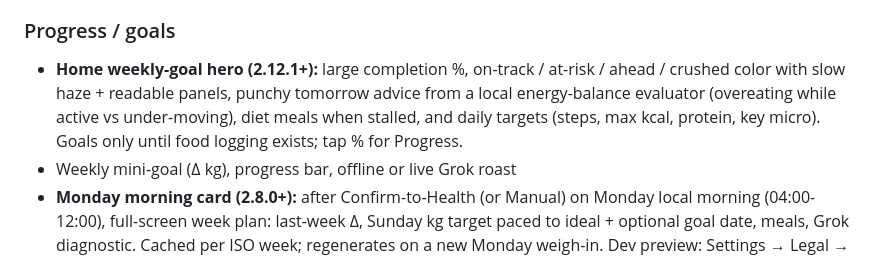
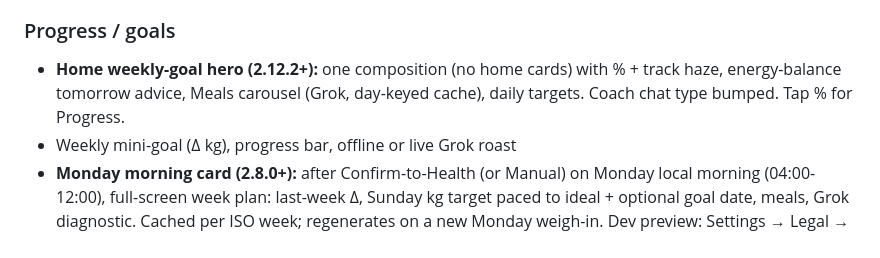
Before and after one commit to humananalog/fatnag, a Markdown page: README.md, the part around the change. Rendered like a GitHub page.

Commit message:
docs: note 2.12.2 unboxed home + meal plan

```diff
--- a/README.md
+++ b/README.md
@@ -74,7 +74,7 @@ No accounts. No analytics. Weigh-ins never leave the phone except into Apple Hea
 - **HealthKit background:** `HKObserverQuery` + `enableBackgroundDelivery` (+ BG refresh/processing backups) so digest/trigger notifications can land without opening the app (iOS still throttles)
 
 ### Progress / goals
-- **Home weekly-goal hero (2.12.1+):** large completion %, on-track / at-risk / ahead / crushed color with slow haze + readable panels, punchy tomorrow advice from a local energy-balance evaluator (overeating while active vs under-moving), diet meals when stalled, and daily targets (steps, max kcal, protein, key micro). Goals only until food logging exists; tap % for Progress.
+- **Home weekly-goal hero (2.12.2+):** one composition (no home cards) with % + track haze, energy-balance tomorrow advice, Meals carousel (Grok, day-keyed cache), daily targets. Coach chat type bumped. Tap % for Progress.
 - Weekly mini-goal (Δ kg), progress bar, offline or live Grok roast
 - **Monday morning card (2.8.0+):** after Confirm-to-Health (or Manual) on Monday local morning (04:00-12:00), full-screen week plan: last-week Δ, Sunday kg target paced to ideal + optional goal date, meals, Grok diagnostic. Cached per ISO week; regenerates on a new Monday weigh-in. Dev preview: Settings → Legal → **Dev**
 - Bad-trend alerts, Monday mini-goal, Coach wake reminders (Settings toggles)
```
